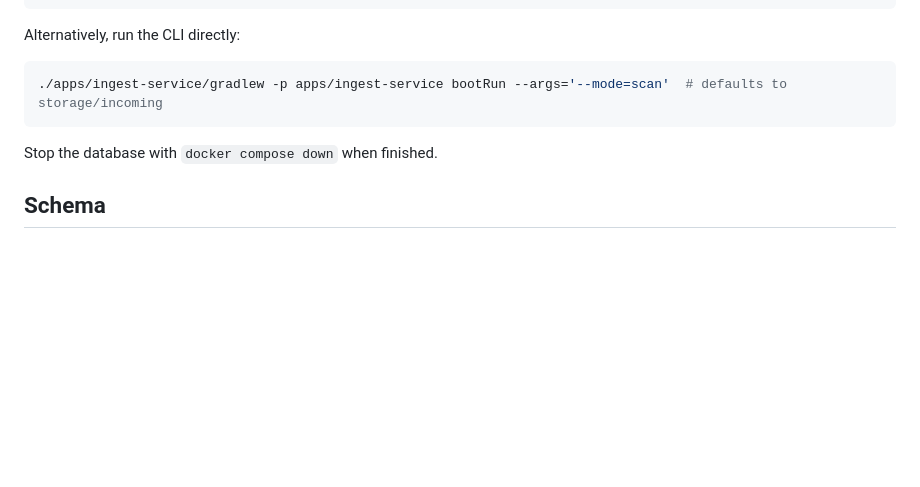
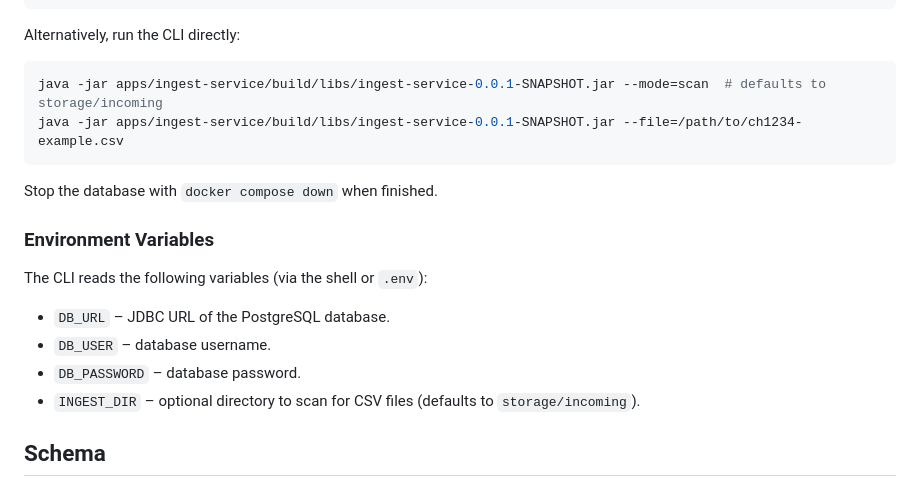
Before and after one commit to kjd404/local, a Markdown page: README.md, the part around the change. Drawn GitHub-style; blank space fills up the shorter version.

Commit message:
Document CLI startup and env vars (#129)

````diff
--- a/README.md
+++ b/README.md
@@ -25,10 +25,20 @@ make docker-run DB_URL=jdbc:postgresql://localhost:5432/ingest DB_USER=ingest DB
 Alternatively, run the CLI directly:
 
 ```bash
-./apps/ingest-service/gradlew -p apps/ingest-service bootRun --args='--mode=scan'  # defaults to storage/incoming
+java -jar apps/ingest-service/build/libs/ingest-service-0.0.1-SNAPSHOT.jar --mode=scan  # defaults to storage/incoming
+java -jar apps/ingest-service/build/libs/ingest-service-0.0.1-SNAPSHOT.jar --file=/path/to/ch1234-example.csv
 ```
 
 Stop the database with `docker compose down` when finished.
+
+### Environment Variables
+
+The CLI reads the following variables (via the shell or `.env`):
+
+- `DB_URL` – JDBC URL of the PostgreSQL database.
+- `DB_USER` – database username.
+- `DB_PASSWORD` – database password.
+- `INGEST_DIR` – optional directory to scan for CSV files (defaults to `storage/incoming`).
 
 ## Schema
 
````
